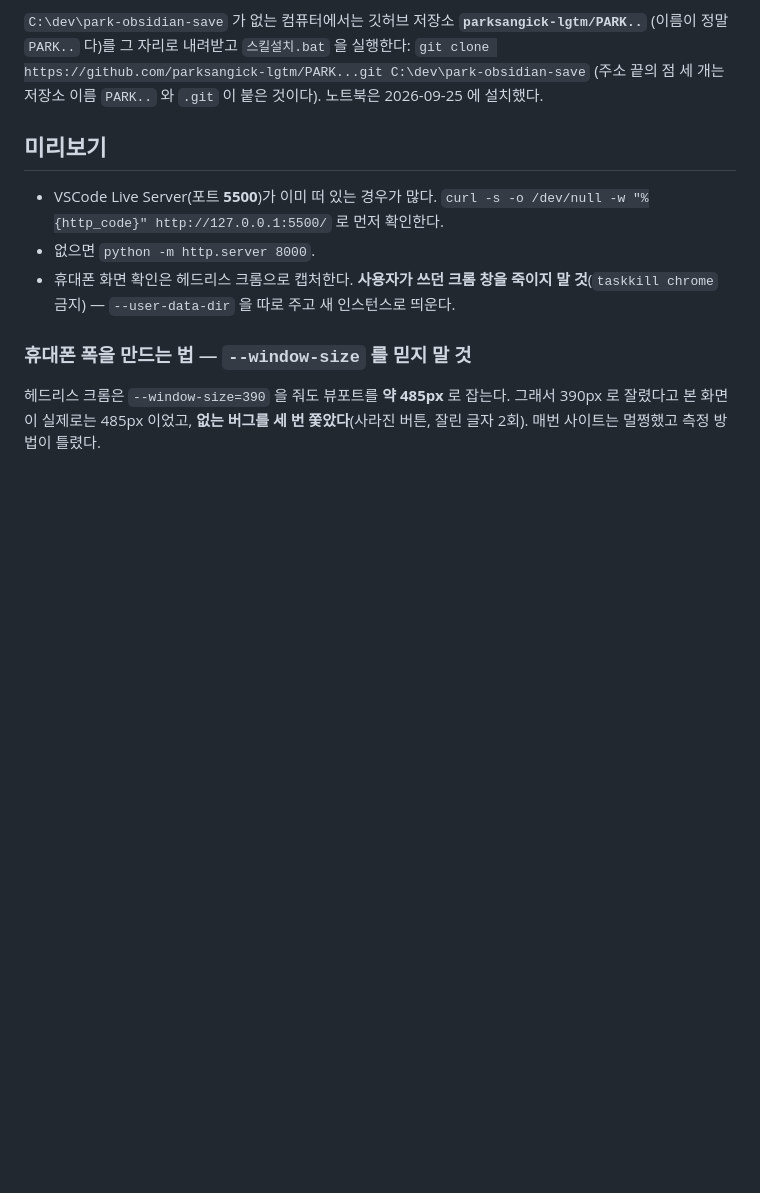
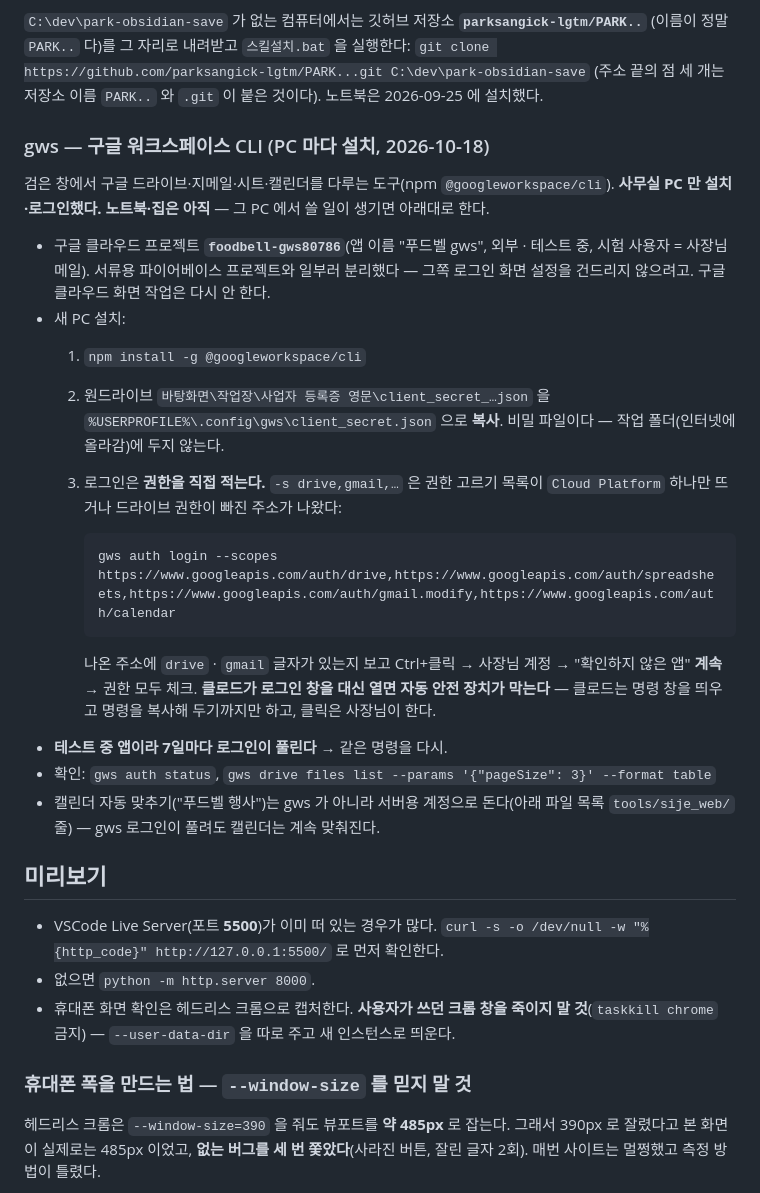
Before and after one commit to parksangick-lgtm/-foodbell-site, a Markdown page: CLAUDE.md, the part around the change. Drawn GitHub-style; blank space fills up the shorter version.

Commit message:
자동 저장: 파일 1개 (2026-10-19 01:22)

````diff
--- a/CLAUDE.md
+++ b/CLAUDE.md
@@ -108,6 +108,29 @@ for s in $(ls .claude/skills); do diff -rq ".claude/skills/$s" "$HOME/.claude/sk
 (이름이 정말 `PARK..` 다)를 그 자리로 내려받고 `스킬설치.bat` 을 실행한다:
 `git clone https://github.com/parksangick-lgtm/PARK...git C:\dev\park-obsidian-save`
 (주소 끝의 점 세 개는 저장소 이름 `PARK..` 와 `.git` 이 붙은 것이다). 노트북은 2026-09-25 에 설치했다.
+
+### gws — 구글 워크스페이스 CLI (PC 마다 설치, 2026-10-18)
+
+검은 창에서 구글 드라이브·지메일·시트·캘린더를 다루는 도구(npm `@googleworkspace/cli`).
+**사무실 PC 만 설치·로그인했다. 노트북·집은 아직** — 그 PC 에서 쓸 일이 생기면 아래대로 한다.
+
+- 구글 클라우드 프로젝트 **`foodbell-gws80786`**(앱 이름 "푸드벨 gws", 외부 · 테스트 중, 시험 사용자 = 사장님 메일).
+  서류용 파이어베이스 프로젝트와 일부러 분리했다 — 그쪽 로그인 화면 설정을 건드리지 않으려고. 구글 클라우드 화면 작업은 다시 안 한다.
+- 새 PC 설치:
+  1. `npm install -g @googleworkspace/cli`
+  2. 원드라이브 `바탕화면\작업장\사업자 등록증 영문\client_secret_…json` 을 `%USERPROFILE%\.config\gws\client_secret.json` 으로 **복사**.
+     비밀 파일이다 — 작업 폴더(인터넷에 올라감)에 두지 않는다.
+  3. 로그인은 **권한을 직접 적는다.** `-s drive,gmail,…` 은 권한 고르기 목록이 `Cloud Platform` 하나만 뜨거나 드라이브 권한이 빠진 주소가 나왔다:
+
+     ```bash
+     gws auth login --scopes https://www.googleapis.com/auth/drive,https://www.googleapis.com/auth/spreadsheets,https://www.googleapis.com/auth/gmail.modify,https://www.googleapis.com/auth/calendar
+     ```
+
+     나온 주소에 `drive` · `gmail` 글자가 있는지 보고 Ctrl+클릭 → 사장님 계정 → "확인하지 않은 앱" **계속** → 권한 모두 체크.
+     **클로드가 로그인 창을 대신 열면 자동 안전 장치가 막는다** — 클로드는 명령 창을 띄우고 명령을 복사해 두기까지만 하고, 클릭은 사장님이 한다.
+- **테스트 중 앱이라 7일마다 로그인이 풀린다** → 같은 명령을 다시.
+- 확인: `gws auth status`, `gws drive files list --params '{"pageSize": 3}' --format table`
+- 캘린더 자동 맞추기("푸드벨 행사")는 gws 가 아니라 서버용 계정으로 돈다(아래 파일 목록 `tools/sije_web/` 줄) — gws 로그인이 풀려도 캘린더는 계속 맞춰진다.
 
 ## 미리보기
 
````
